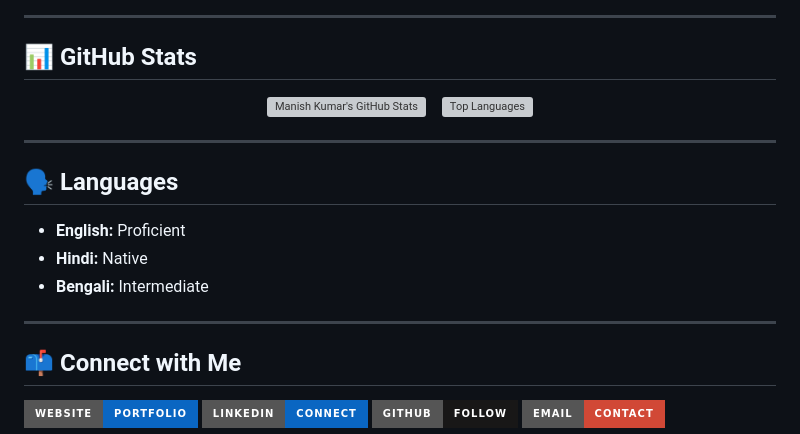
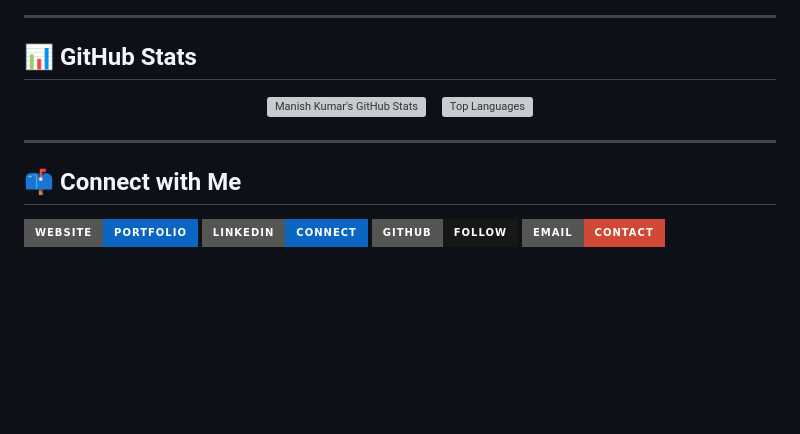
Before and after one commit to kumammanish/kumammanish, a Markdown page: README.md, the part around the change. Drawn GitHub-style; badges without logos; blank space fills up the shorter version; grey boxes are pictures that could not be loaded.

Commit message:
chore: remove languages section from README

```diff
--- a/README.md
+++ b/README.md
@@ -89,14 +89,6 @@ I am an **Azure Cloud Architect** and **FinOps Consultant** with over **14 years
 
 ---
 
-## 🗣️ Languages
-
-* **English:** Proficient
-* **Hindi:** Native
-* **Bengali:** Intermediate
-
----
-
 ## 📫 Connect with Me
 
 <p align="left">
```
